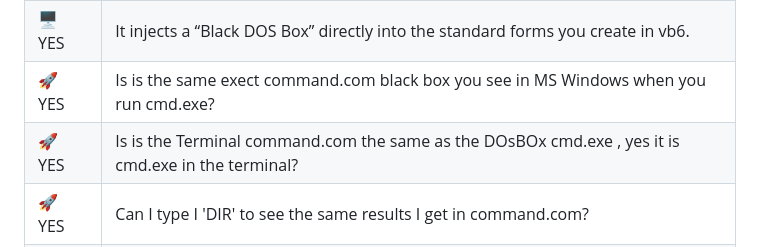
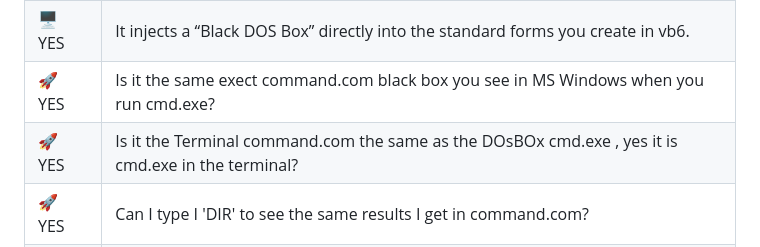
Before and after one commit to mercwar/CVBGODLY-CONSOLE, a Markdown page: Readme.md, the part around the change. Rendered like a GitHub page.

```diff
--- a/Readme.md
+++ b/Readme.md
@@ -24,8 +24,8 @@
 | ⚡ YES | Just hit the **Play** button in VB6 — you are only two menu clicks from a live prompt. |
 | 🧬 YES | This runs on the **TRUE** Visual Basic Runtime for maximum legacy stability. |
 | 🖥️ YES | It injects a “Black DOS Box” directly into the standard forms you create in vb6. |
-| 🚀 YES | Is is the same exect command.com black box you see in MS Windows when you run cmd.exe? |
-| 🚀 YES | Is is the Terminal command.com the same as the DOsBOx cmd.exe , yes it is cmd.exe in the terminal? |
+| 🚀 YES | Is it the same exect command.com black box you see in MS Windows when you run cmd.exe? |
+| 🚀 YES | Is it the Terminal command.com the same as the DOsBOx cmd.exe , yes it is cmd.exe in the terminal? |
 | 🚀 YES | Can I type I 'DIR' to see the same results I get in command.com? |
 | 🚀 YES | Can I type any command I want from the Windows DOsBoc command.com promt?|
 </div>
```
